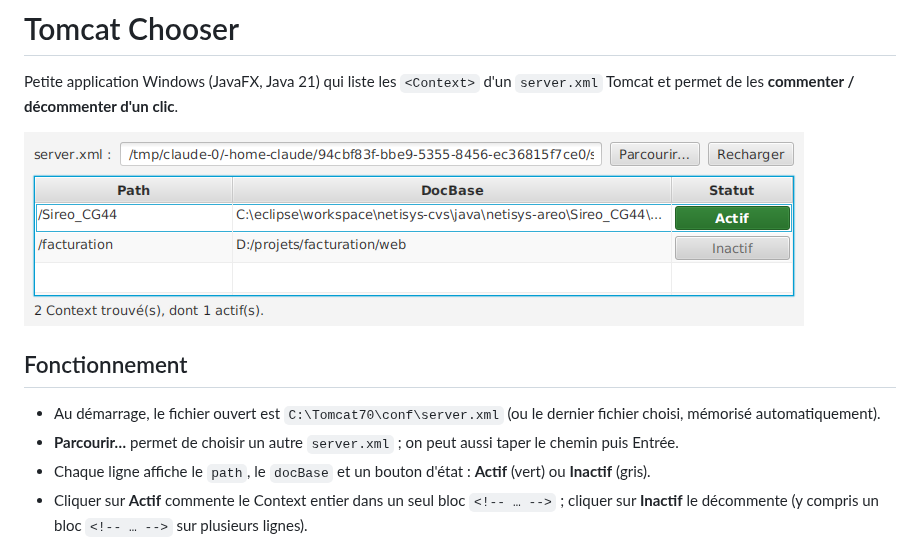
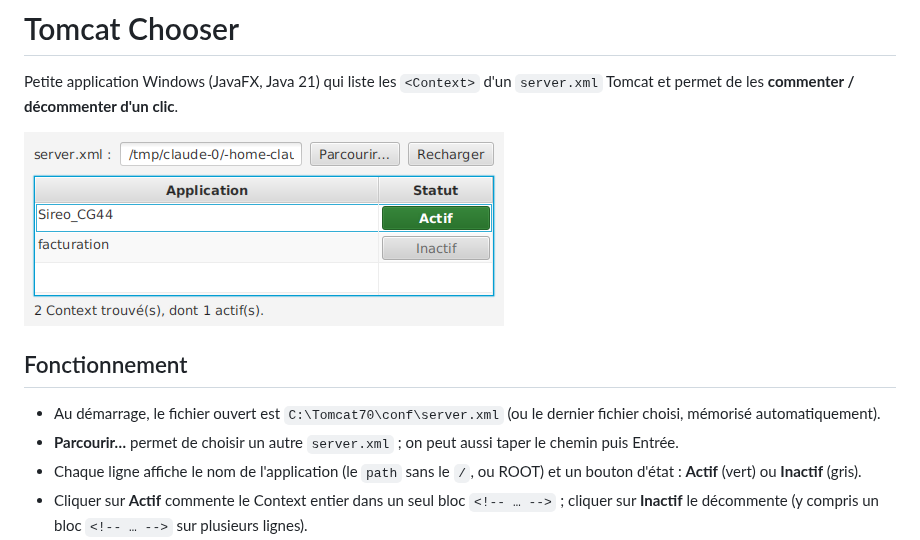
Before and after one commit to lolo76/tomcat-chooser, a Markdown page: README.md, the part around the change. Drawn GitHub-style; pictures changed too: docs/capture.png.

```diff
--- a/README.md
+++ b/README.md
@@ -10,7 +10,7 @@ Tomcat et permet de les **commenter / décommenter d'un clic**.
 - Au démarrage, le fichier ouvert est `C:\Tomcat70\conf\server.xml`
   (ou le dernier fichier choisi, mémorisé automatiquement).
 - **Parcourir…** permet de choisir un autre `server.xml` ; on peut aussi taper le chemin puis Entrée.
-- Chaque ligne affiche le `path`, le `docBase` et un bouton d'état : **Actif** (vert) ou **Inactif** (gris).
+- Chaque ligne affiche le nom de l'application (le `path` sans le `/`, ou ROOT) et un bouton d'état : **Actif** (vert) ou **Inactif** (gris).
 - Cliquer sur **Actif** commente le Context entier dans un seul bloc `<!-- … -->` ;
   cliquer sur **Inactif** le décommente (y compris un bloc `<!-- … -->` sur plusieurs lignes).
 - La fenêtre s'ajuste pour afficher toutes les lignes, sans dépasser la taille de l'écran.
```
Also changed, not shown: 3 other files.
